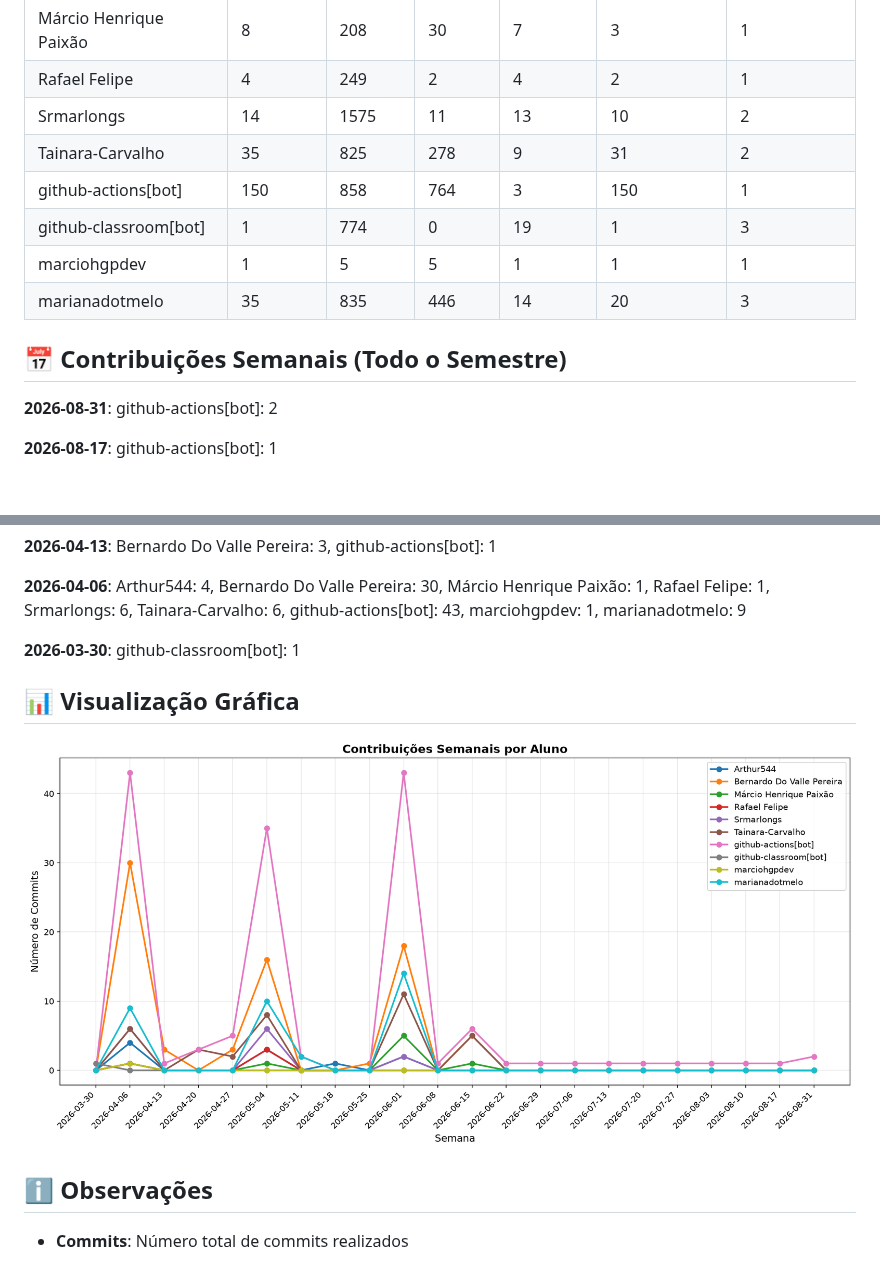
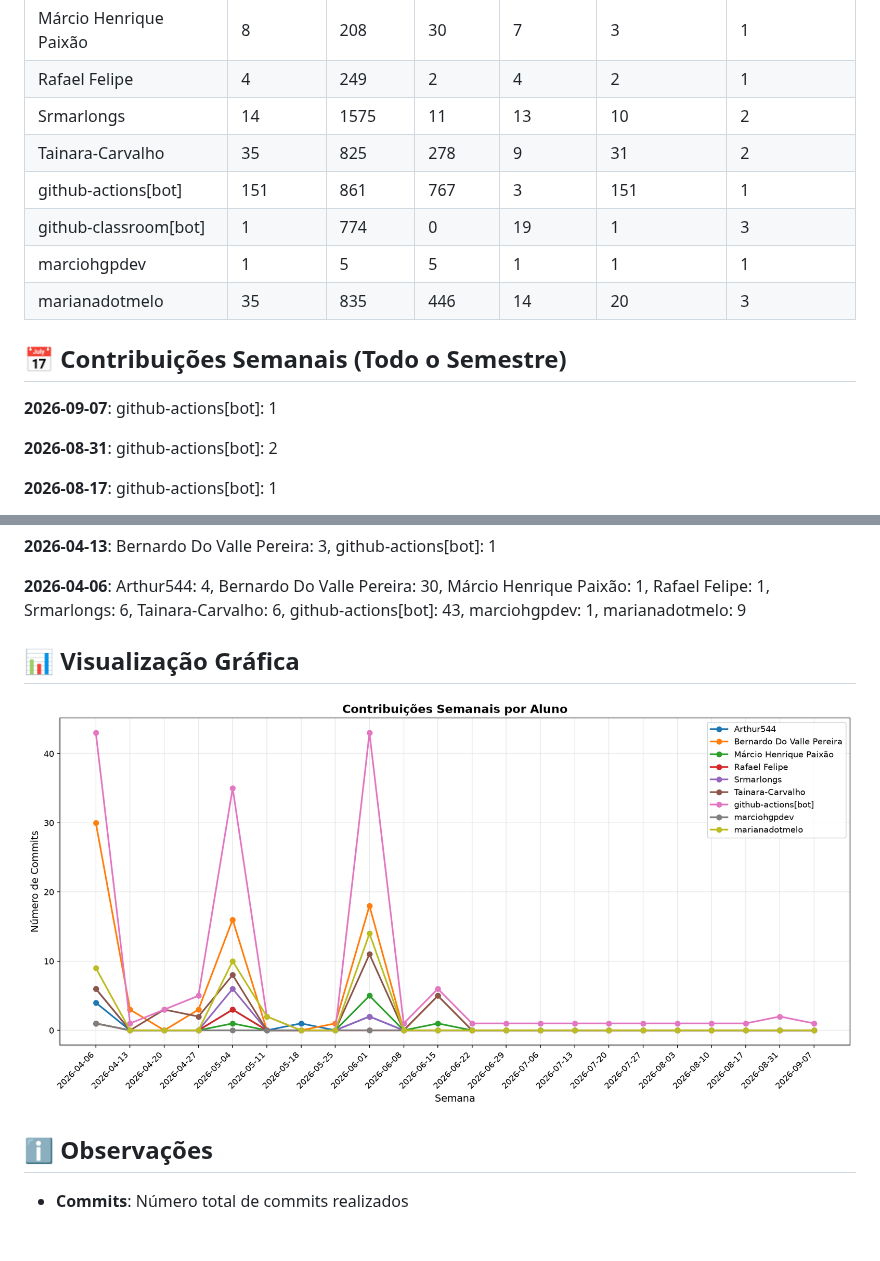
Before and after one commit to MarcioHGP/econexus-web-project, a Markdown page: documentos/CONTRIBUTION_REPORT.md, 2 parts joined by grey strips. Drawn GitHub-style; pictures changed too: documentos/img/contribution-weekly.png; blank space fills up the shorter version.

Commit message:
📊 Atualizar relatório de contribuições [skip ci]

```diff
--- a/documentos/CONTRIBUTION_REPORT.md
+++ b/documentos/CONTRIBUTION_REPORT.md
@@ -14,13 +14,15 @@
 | Rafael Felipe             |         4 |       249 |         2 |          4 |              2 |               1 |
 | Srmarlongs                |        14 |      1575 |        11 |         13 |             10 |               2 |
 | Tainara-Carvalho          |        35 |       825 |       278 |          9 |             31 |               2 |
-| github-actions[bot]       |       150 |       858 |       764 |          3 |            150 |               1 |
+| github-actions[bot]       |       151 |       861 |       767 |          3 |            151 |               1 |
 | github-classroom[bot]     |         1 |       774 |         0 |         19 |              1 |               3 |
 | marciohgpdev              |         1 |         5 |         5 |          1 |              1 |               1 |
 | marianadotmelo            |        35 |       835 |       446 |         14 |             20 |               3 |
 
 
 ## 📅 Contribuições Semanais (Todo o Semestre)
+
+**2026-09-07**: github-actions[bot]: 1
 
 **2026-08-31**: github-actions[bot]: 2
 
@@ -64,8 +66,6 @@
 
 **2026-04-06**: Arthur544: 4, Bernardo Do Valle Pereira: 30, Márcio Henrique Paixão: 1, Rafael Felipe: 1, Srmarlongs: 6, Tainara-Carvalho: 6, github-actions[bot]: 43, marciohgpdev: 1, marianadotmelo: 9
 
-**2026-03-30**: github-classroom[bot]: 1
-
 
 
 ## 📊 Visualização Gráfica
```
Also changed, not shown: other parts of documentos/CONTRIBUTION_REPORT.md (+1 -1 lines), documentos/img/contribution-total.png.
